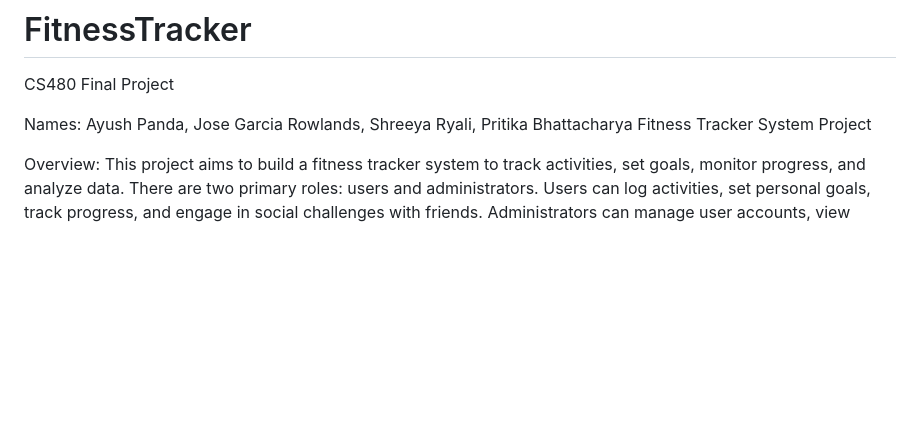
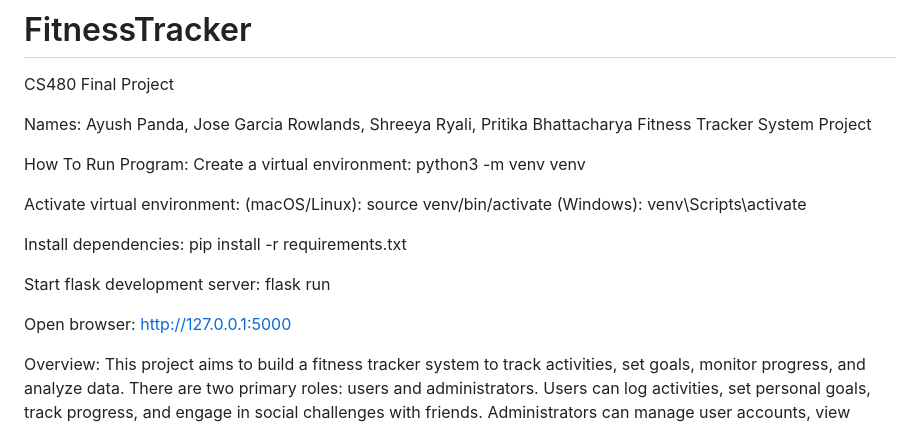
Before and after one commit to jgar5032/FitnessTracker, a Markdown page: README.md, the part around the change. Rendered like a GitHub page; blank space fills up the shorter version.

Commit message:
Final update with instructions

```diff
--- a/README.md
+++ b/README.md
@@ -3,6 +3,17 @@ CS480 Final Project
 
 Names: Ayush Panda, Jose Garcia Rowlands, Shreeya Ryali, Pritika Bhattacharya
 Fitness Tracker System Project
+
+How To Run Program:
+Create a virtual environment: python3 -m venv venv
+
+Activate virtual environment: (macOS/Linux): source venv/bin/activate (Windows): venv\Scripts\activate
+
+Install dependencies: pip install -r requirements.txt
+
+Start flask development server: flask run
+
+Open browser: http://127.0.0.1:5000
 
 Overview: This project aims to build a fitness tracker system to track activities, set goals, monitor progress, and
 analyze data. There are two primary roles: users and administrators. Users can log activities, set personal goals,
```
